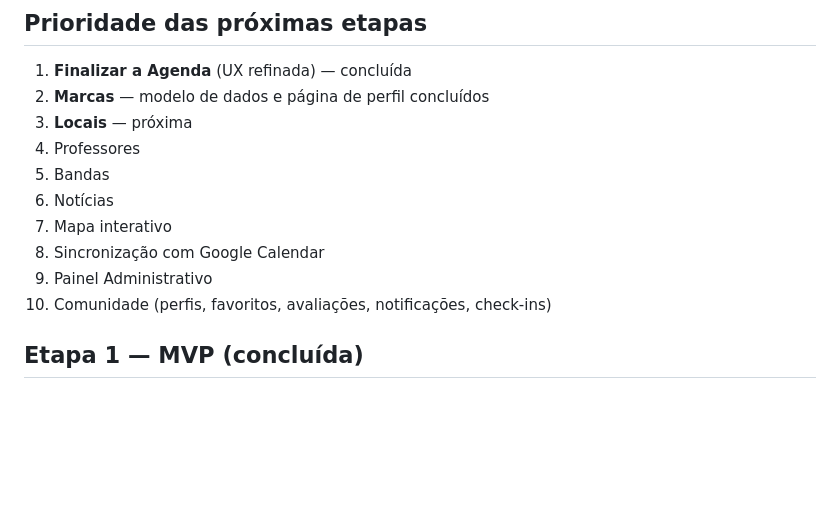
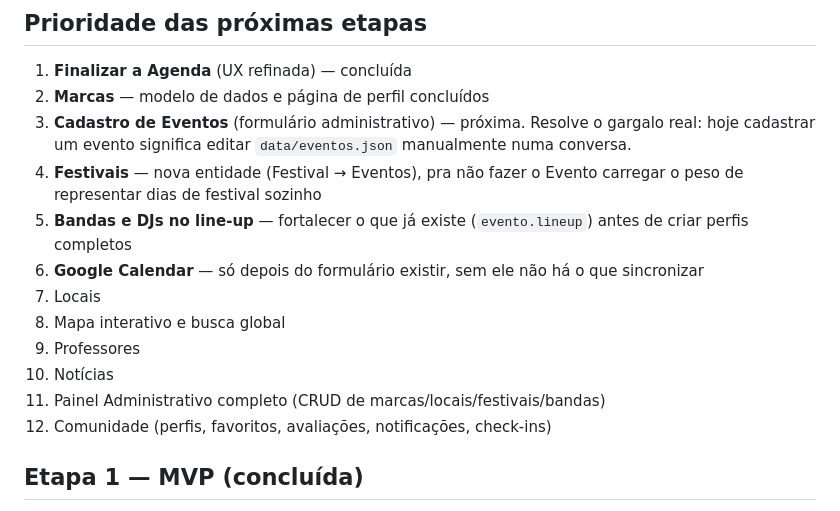
Before and after one commit to Thiagotatagiba/MovimentoLivreDeForro, a Markdown page: ROADMAP.md, the part around one of its changes. GitHub-like rendering; blank space fills up the shorter version.

```diff
--- a/ROADMAP.md
+++ b/ROADMAP.md
@@ -26,14 +26,16 @@ sempre mantendo a Agenda como o coração do projeto.
 
 1. **Finalizar a Agenda** (UX refinada) — concluída
 2. **Marcas** — modelo de dados e página de perfil concluídos
-3. **Locais** — próxima
-4. Professores
-5. Bandas
-6. Notícias
-7. Mapa interativo
-8. Sincronização com Google Calendar
-9. Painel Administrativo
-10. Comunidade (perfis, favoritos, avaliações, notificações, check-ins)
+3. **Cadastro de Eventos** (formulário administrativo) — próxima. Resolve o gargalo real: hoje cadastrar um evento significa editar `data/eventos.json` manualmente numa conversa.
+4. **Festivais** — nova entidade (Festival → Eventos), pra não fazer o Evento carregar o peso de representar dias de festival sozinho
+5. **Bandas e DJs no line-up** — fortalecer o que já existe (`evento.lineup`) antes de criar perfis completos
+6. **Google Calendar** — só depois do formulário existir, sem ele não há o que sincronizar
+7. Locais
+8. Mapa interativo e busca global
+9. Professores
+10. Notícias
+11. Painel Administrativo completo (CRUD de marcas/locais/festivais/bandas)
+12. Comunidade (perfis, favoritos, avaliações, notificações, check-ins)
 
 ## Etapa 1 — MVP (concluída)
 
```
Also changed, not shown: other parts of ROADMAP.md (+94 -14 lines).
